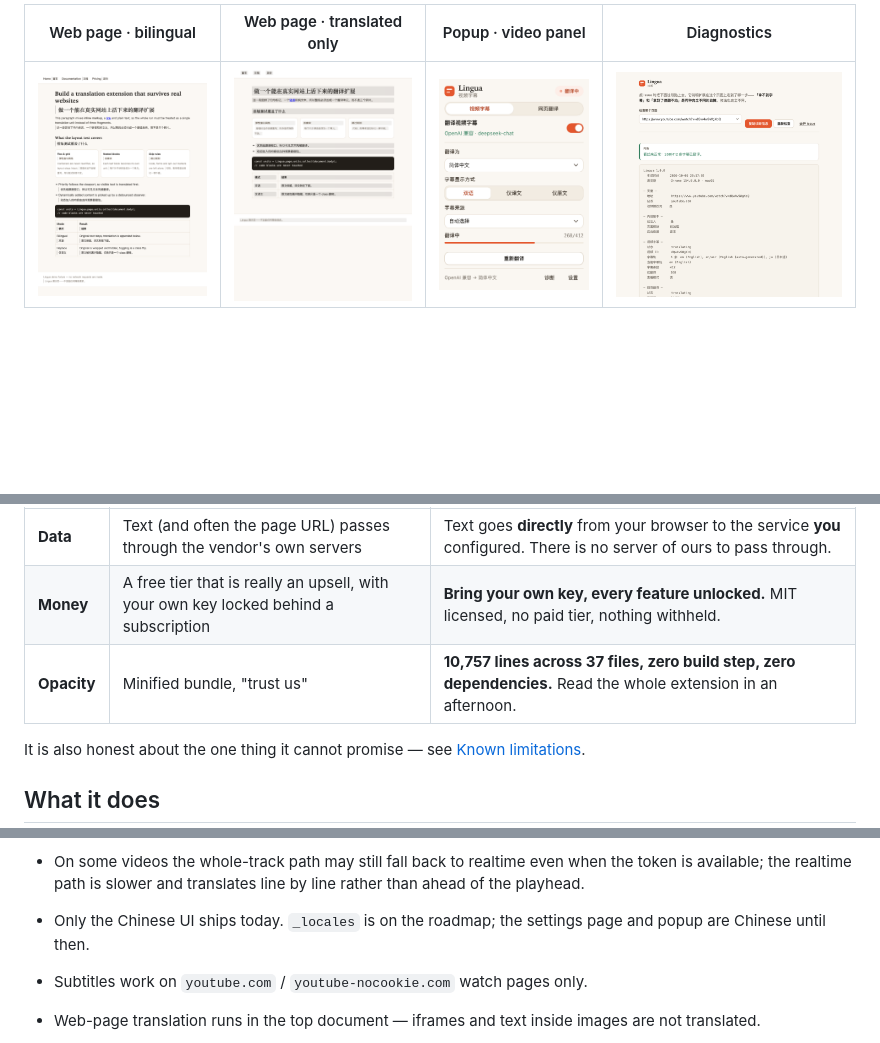
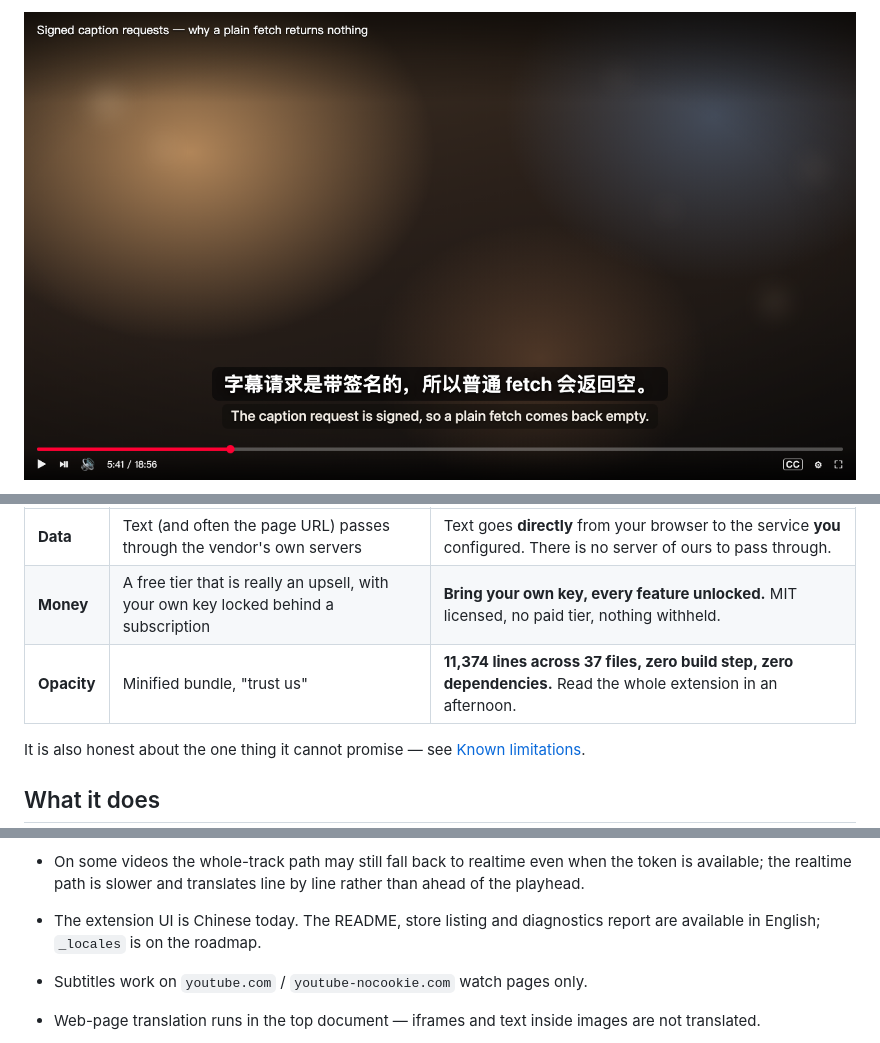
Before and after one commit to Momoxiao/lingua-translate, a Markdown page: README.md, 3 parts joined by grey strips. Rendered like a GitHub page; blank space fills up the shorter version.

```diff
--- a/README.md
+++ b/README.md
@@ -17,5 +22,5 @@ A Chrome / Edge extension (Manifest V3) that translates **YouTube captions in sy
 
-| Web page · bilingual | Web page · translated only | Popup · video panel | Diagnostics |
-| --- | --- | --- | --- |
-| ![bilingual web page](docs/page-bilingual.png) | ![translated-only web page](docs/page-replace.png) | ![popup video panel](docs/popup.png) | ![diagnostics page](docs/diagnostics.png) |
+<p align="center">
+  <img src="docs/player-yt-1x.png" width="860" alt="Lingua showing bilingual subtitles on top of a YouTube video">
+</p>
 
@@ -31,7 +54,7 @@ Translation extensions usually make one of three trades. This one refuses all th
 | --- | --- | --- |
 | **Data** | Text (and often the page URL) passes through the vendor's own servers | Text goes **directly** from your browser to the service **you** configured. There is no server of ours to pass through. |
 | **Money** | A free tier that is really an upsell, with your own key locked behind a subscription | **Bring your own key, every feature unlocked.** MIT licensed, no paid tier, nothing withheld. |
-| **Opacity** | Minified bundle, "trust us" | **10,757 lines across 37 files, zero build step, zero dependencies.** Read the whole extension in an afternoon. |
+| **Opacity** | Minified bundle, "trust us" | **11,374 lines across 37 files, zero build step, zero dependencies.** Read the whole extension in an afternoon. |
 
 It is also honest about the one thing it cannot promise — see [Known limitations](#known-limitations).
 
@@ -122,7 +148,7 @@ CI runs the four offline suites. `test:e2e` and `smoke` are deliberately not in
 
   **"Often", not "always" — and that distinction is measured, not hedged.** Across one evening of headed runs on the same video: three runs took the fast path (`pot=有`, ~1.2 KB responses, 60/60 cues); one run fell back and *did* read real lines (`实时兜底 读到 2 行 · 译出 1 行`) even though none of the requests in that run carried a `pot`; and one run failed completely — 8 caption requests, none with a `pot`, all 8 response bodies read as **0 bytes** (captured bodies, not a byte-count inference), the player created no caption container, and the fallback read 0 lines. So the fallback rescues the common case, not every case, and the earlier wording promised captions on both paths, and that was one measurement too confident. `npm run smoke` prints the DOM reading beside the line counters — container present or not, how many `.ytp-caption-segment` nodes, and their text — so a zero-line fallback now says which of the two it was instead of telling you to run it again.
 - On some videos the whole-track path may still fall back to realtime even when the token is available; the realtime path is slower and translates line by line rather than ahead of the playhead.
-- Only the Chinese UI ships today. `_locales` is on the roadmap; the settings page and popup are Chinese until then.
+- The extension UI is Chinese today. The README, store listing and diagnostics report are available in English; `_locales` is on the roadmap.
 - Subtitles work on `youtube.com` / `youtube-nocookie.com` watch pages only.
 - Web-page translation runs in the top document — iframes and text inside images are not translated.
 - Live streams use the same realtime path by necessity — there is no whole track to pre-fetch.
```
Also changed, not shown: other parts of README.md (+45 -19 lines), README.zh-CN.md (+7 -7 lines), docs/social-preview.png (added), store/icon-300.png (added), 8 other files.
